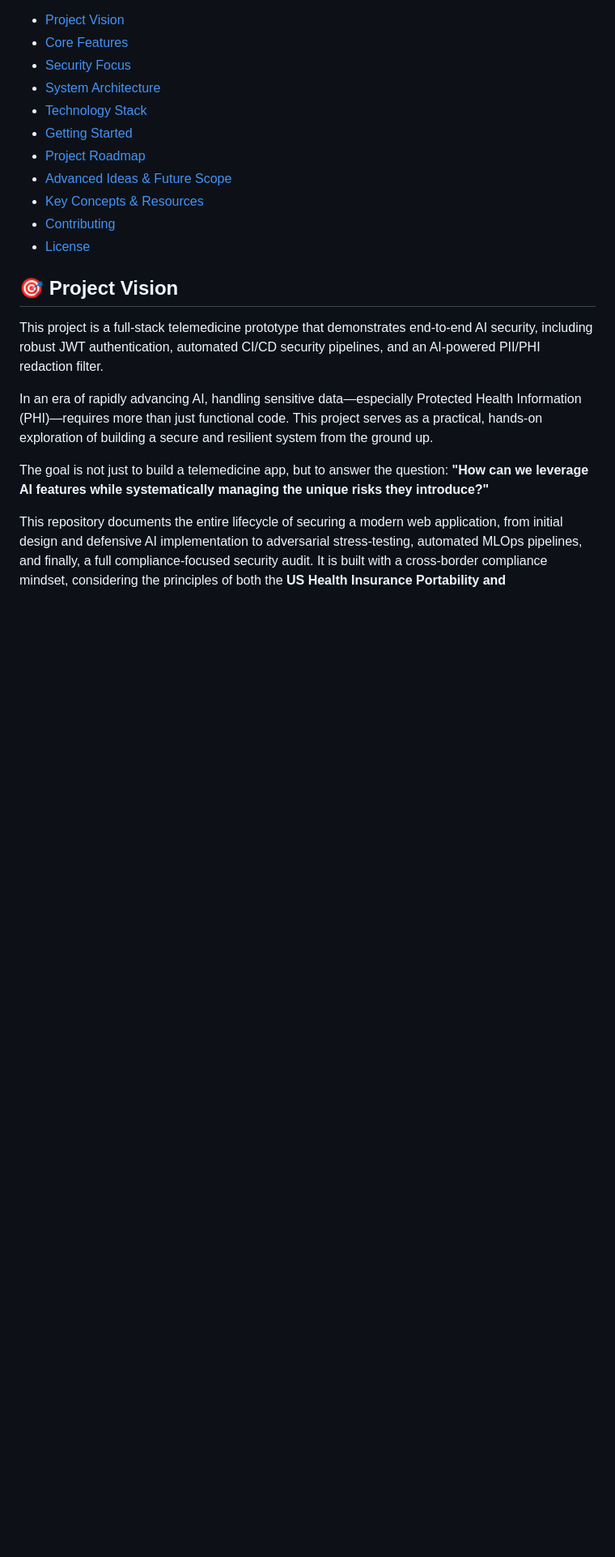
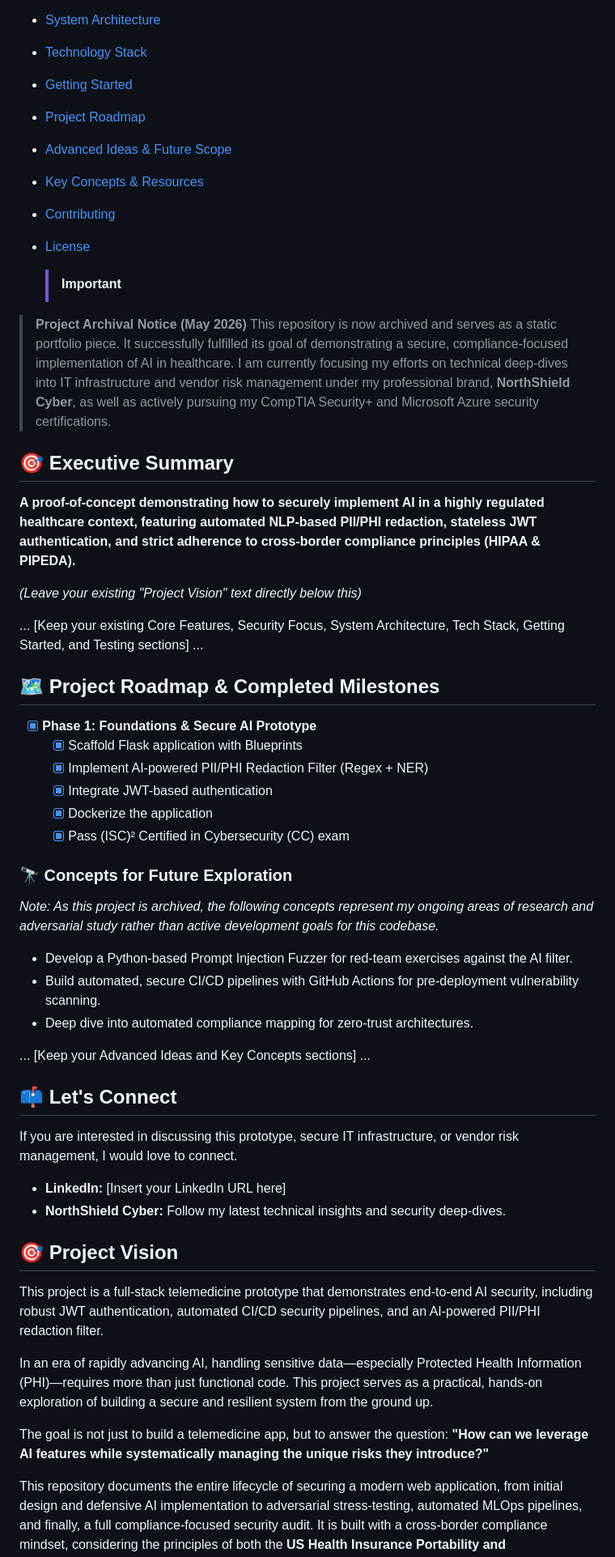
Before and after one commit to cavilosa/secure-ai-telemed-prototype, a Markdown page: README.md, the part around the change. Shown at 81% size. Rendered like a GitHub page; blank space fills up the shorter version.

Commit message:
Update README with archival notice and summary
Added project archival notice and executive summary to README.

```diff
--- a/README.md
+++ b/README.md
@@ -13,6 +13,38 @@
 - [Key Concepts & Resources](#key-concepts--resources)
 - [Contributing](#contributing)
 - [License](#license)
+
+  > [!IMPORTANT]
+> **Project Archival Notice (May 2026)**
+> This repository is now archived and serves as a static portfolio piece. It successfully fulfilled its goal of demonstrating a secure, compliance-focused implementation of AI in healthcare. I am currently focusing my efforts on technical deep-dives into IT infrastructure and vendor risk management under my professional brand, **NorthShield Cyber**, as well as actively pursuing my CompTIA Security+ and Microsoft Azure security certifications.
+
+## 🎯 Executive Summary
+**A proof-of-concept demonstrating how to securely implement AI in a highly regulated healthcare context, featuring automated NLP-based PII/PHI redaction, stateless JWT authentication, and strict adherence to cross-border compliance principles (HIPAA & PIPEDA).**
+
+*(Leave your existing "Project Vision" text directly below this)*
+
+... [Keep your existing Core Features, Security Focus, System Architecture, Tech Stack, Getting Started, and Testing sections] ...
+
+## 🗺️ Project Roadmap & Completed Milestones
+- [x] **Phase 1: Foundations & Secure AI Prototype**
+  - [x] Scaffold Flask application with Blueprints
+  - [x] Implement AI-powered PII/PHI Redaction Filter (Regex + NER)
+  - [x] Integrate JWT-based authentication
+  - [x] Dockerize the application
+  - [x] Pass (ISC)² Certified in Cybersecurity (CC) exam
+
+### 🔭 Concepts for Future Exploration
+*Note: As this project is archived, the following concepts represent my ongoing areas of research and adversarial study rather than active development goals for this codebase.*
+- Develop a Python-based Prompt Injection Fuzzer for red-team exercises against the AI filter.
+- Build automated, secure CI/CD pipelines with GitHub Actions for pre-deployment vulnerability scanning.
+- Deep dive into automated compliance mapping for zero-trust architectures.
+
+... [Keep your Advanced Ideas and Key Concepts sections] ...
+
+## 📫 Let's Connect
+If you are interested in discussing this prototype, secure IT infrastructure, or vendor risk management, I would love to connect.
+* **LinkedIn:** [Insert your LinkedIn URL here]
+* **NorthShield Cyber:** Follow my latest technical insights and security deep-dives.
 
 ## 🎯 Project Vision
 
```
